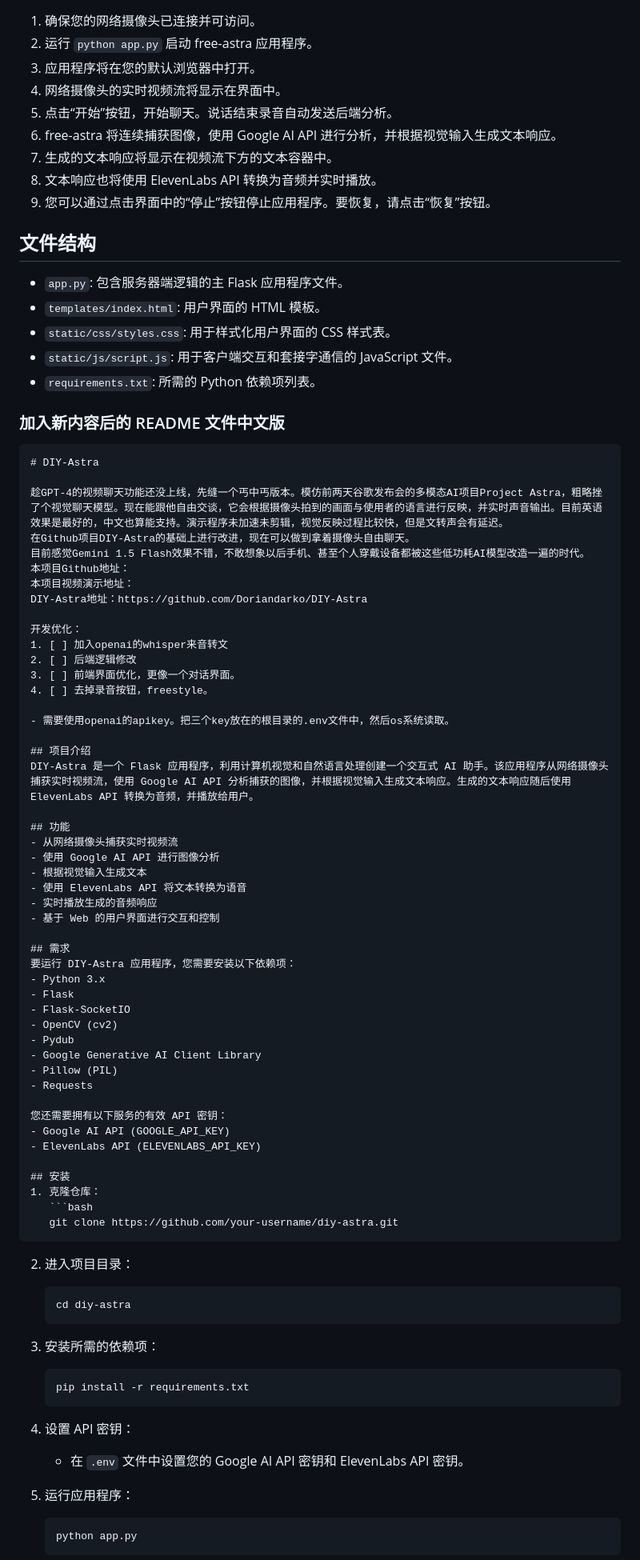
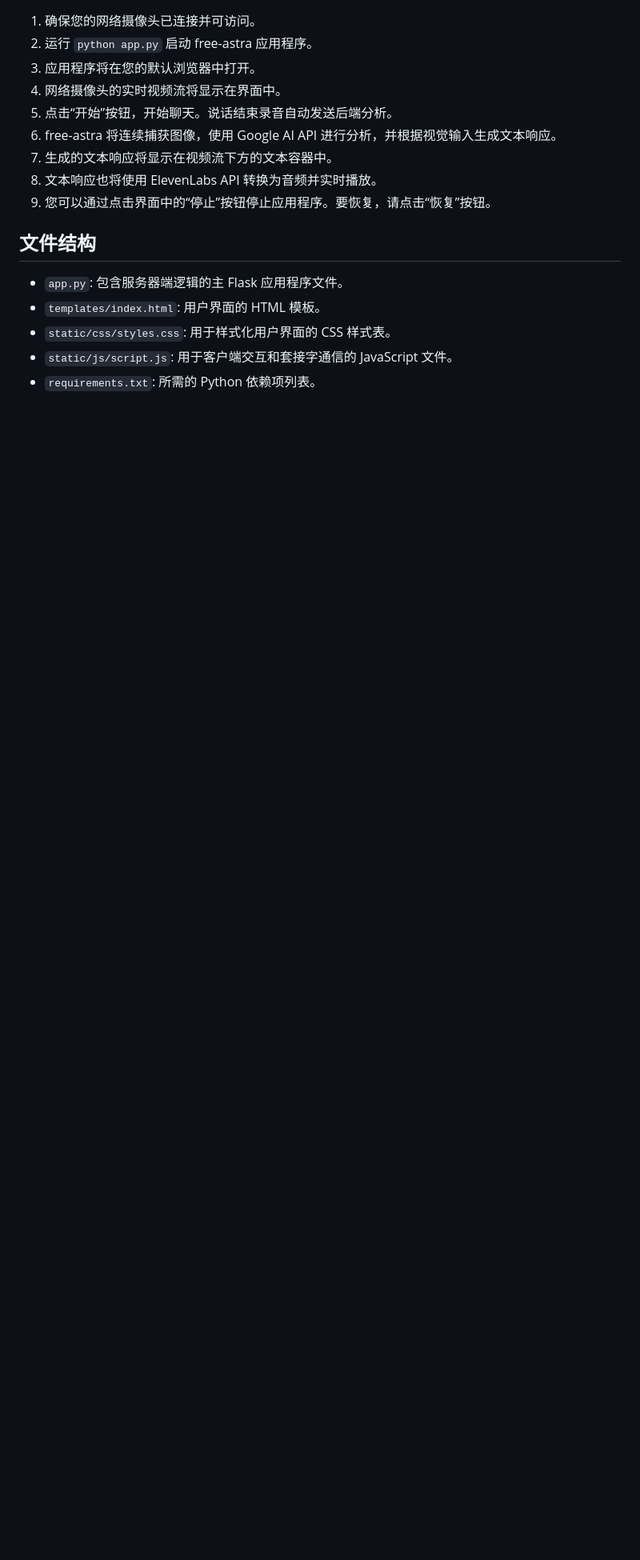
Before and after one commit to rollingfruit/Free_Astra, a Markdown page: README.md, the part around one of its changes. Shown at 80% size. Drawn GitHub-style; blank space fills up the shorter version.

Commit message:
更新README

````diff
--- a/README.md
+++ b/README.md
@@ -92,73 +93,3 @@ OPENAI_API_KEY = ''
 - `static/js/script.js`: 用于客户端交互和套接字通信的 JavaScript 文件。
 - `requirements.txt`: 所需的 Python 依赖项列表。
 
-### 加入新内容后的 README 文件中文版
-
-```markdown
-# DIY-Astra
-
-趁GPT-4的视频聊天功能还没上线，先缝一个丐中丐版本。模仿前两天谷歌发布会的多模态AI项目Project Astra，粗略挫了个视觉聊天模型。现在能跟他自由交谈，它会根据摄像头拍到的画面与使用者的语言进行反映，并实时声音输出。目前英语效果是最好的，中文也算能支持。演示程序未加速未剪辑，视觉反映过程比较快，但是文转声会有延迟。
-在Github项目DIY-Astra的基础上进行改进，现在可以做到拿着摄像头自由聊天。
-目前感觉Gemini 1.5 Flash效果不错，不敢想象以后手机、甚至个人穿戴设备都被这些低功耗AI模型改造一遍的时代。
-本项目Github地址：
-本项目视频演示地址：
-DIY-Astra地址：https://github.com/Doriandarko/DIY-Astra
-
-开发优化：
-1. [ ] 加入openai的whisper来音转文
-2. [ ] 后端逻辑修改
-3. [ ] 前端界面优化，更像一个对话界面。
-4. [ ] 去掉录音按钮，freestyle。
-
-- 需要使用openai的apikey。把三个key放在的根目录的.env文件中，然后os系统读取。
-
-## 项目介绍
-DIY-Astra 是一个 Flask 应用程序，利用计算机视觉和自然语言处理创建一个交互式 AI 助手。该应用程序从网络摄像头捕获实时视频流，使用 Google AI API 分析捕获的图像，并根据视觉输入生成文本响应。生成的文本响应随后使用 ElevenLabs API 转换为音频，并播放给用户。
-
-## 功能
-- 从网络摄像头捕获实时视频流
-- 使用 Google AI API 进行图像分析
-- 根据视觉输入生成文本
-- 使用 ElevenLabs API 将文本转换为语音
-- 实时播放生成的音频响应
-- 基于 Web 的用户界面进行交互和控制
-
-## 需求
-要运行 DIY-Astra 应用程序，您需要安装以下依赖项：
-- Python 3.x
-- Flask
-- Flask-SocketIO
-- OpenCV (cv2)
-- Pydub
-- Google Generative AI Client Library
-- Pillow (PIL)
-- Requests
-
-您还需要拥有以下服务的有效 API 密钥：
-- Google AI API (GOOGLE_API_KEY)
-- ElevenLabs API (ELEVENLABS_API_KEY)
-
-## 安装
-1. 克隆仓库：
-   ```bash
-   git clone https://github.com/your-username/diy-astra.git
-   ```
-
-2. 进入项目目录：
-   ```bash
-   cd diy-astra
-   ```
-
-3. 安装所需的依赖项：
-   ```bash
-   pip install -r requirements.txt
-   ```
-
-4. 设置 API 密钥：
-   - 在 `.env` 文件中设置您的 Google AI API 密钥和 ElevenLabs API 密钥。
-
-5. 运行应用程序：
-   ```bash
-   python app.py
-   ```
-
````
Also changed, not shown: other parts of README.md (+1 -18 lines).
